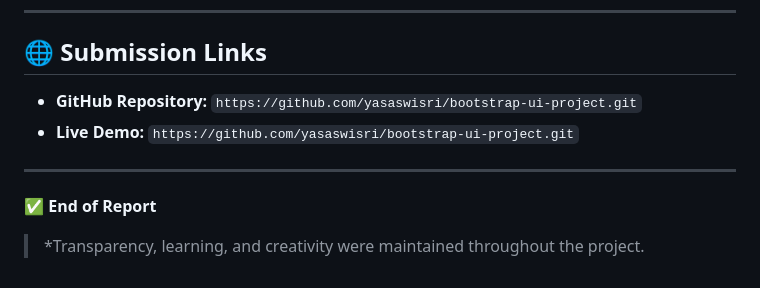
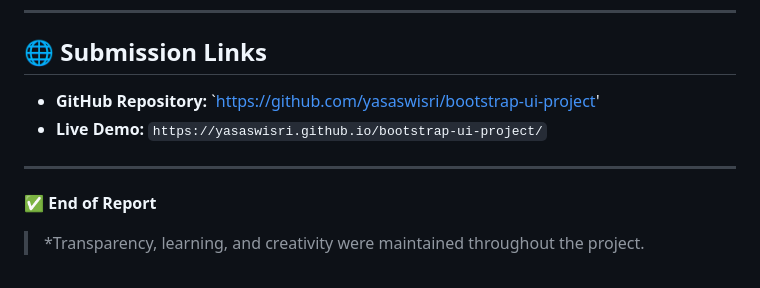
Before and after one commit to yasaswisri/bootstrap-ui-project, a Markdown page: Project_ Reflection _Report.md.md, the part around the change. GitHub-like rendering.

```diff
--- a/Project_ Reflection _Report.md.md
+++ b/Project_ Reflection _Report.md.md
@@ -90,10 +90,11 @@ By completing this task, I learned:
 ---
 
 ## 🌐 Submission Links
-- **GitHub Repository:** `https://github.com/yasaswisri/bootstrap-ui-project.git`
-- **Live Demo:** `https://github.com/yasaswisri/bootstrap-ui-project.git`
+- **GitHub Repository:** `https://github.com/yasaswisri/bootstrap-ui-project'
+- **Live Demo:** `https://yasaswisri.github.io/bootstrap-ui-project/`
 
 ---
 
 ✅ **End of Report**
+
 > *Transparency, learning, and creativity were maintained throughout the project.
```
